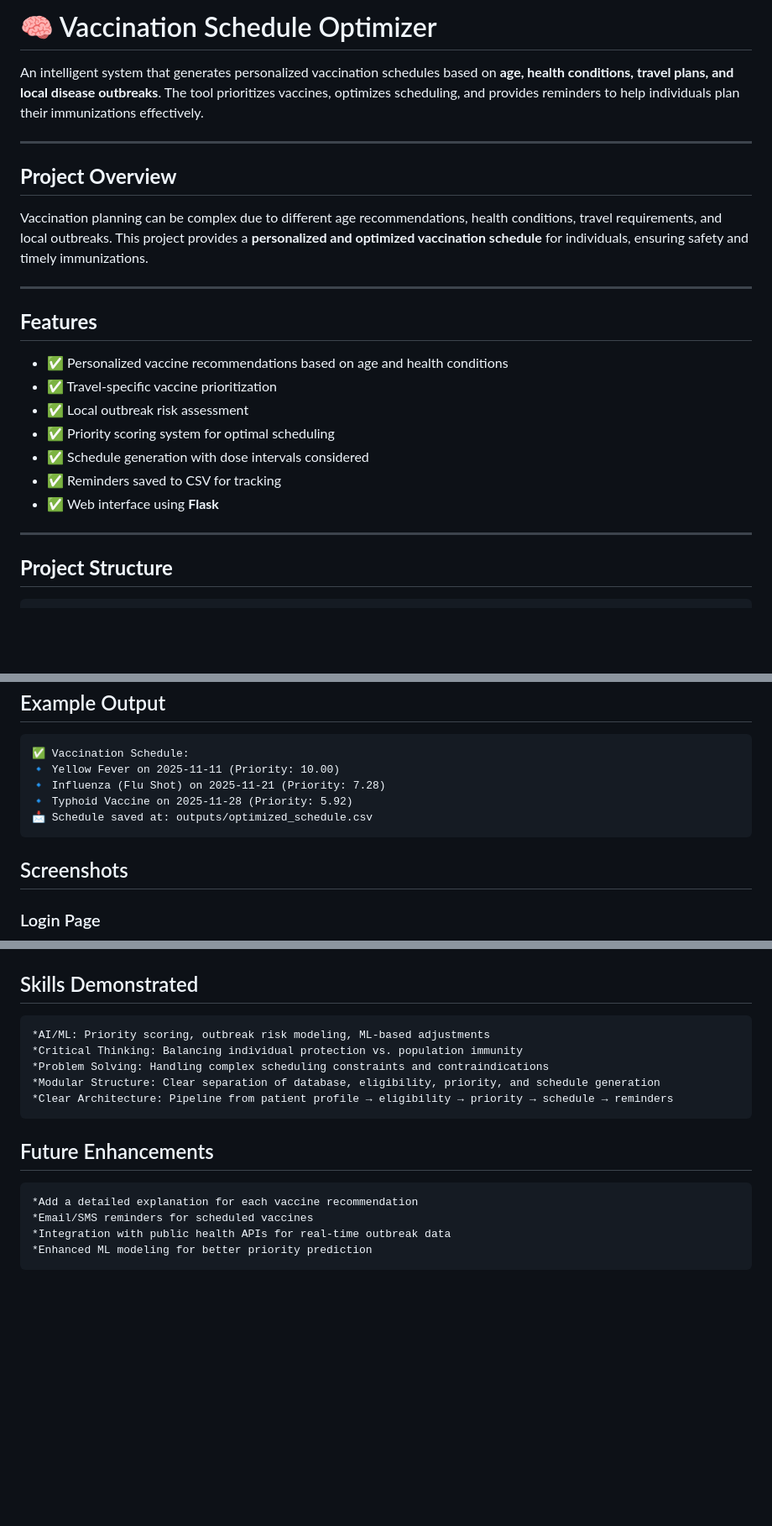
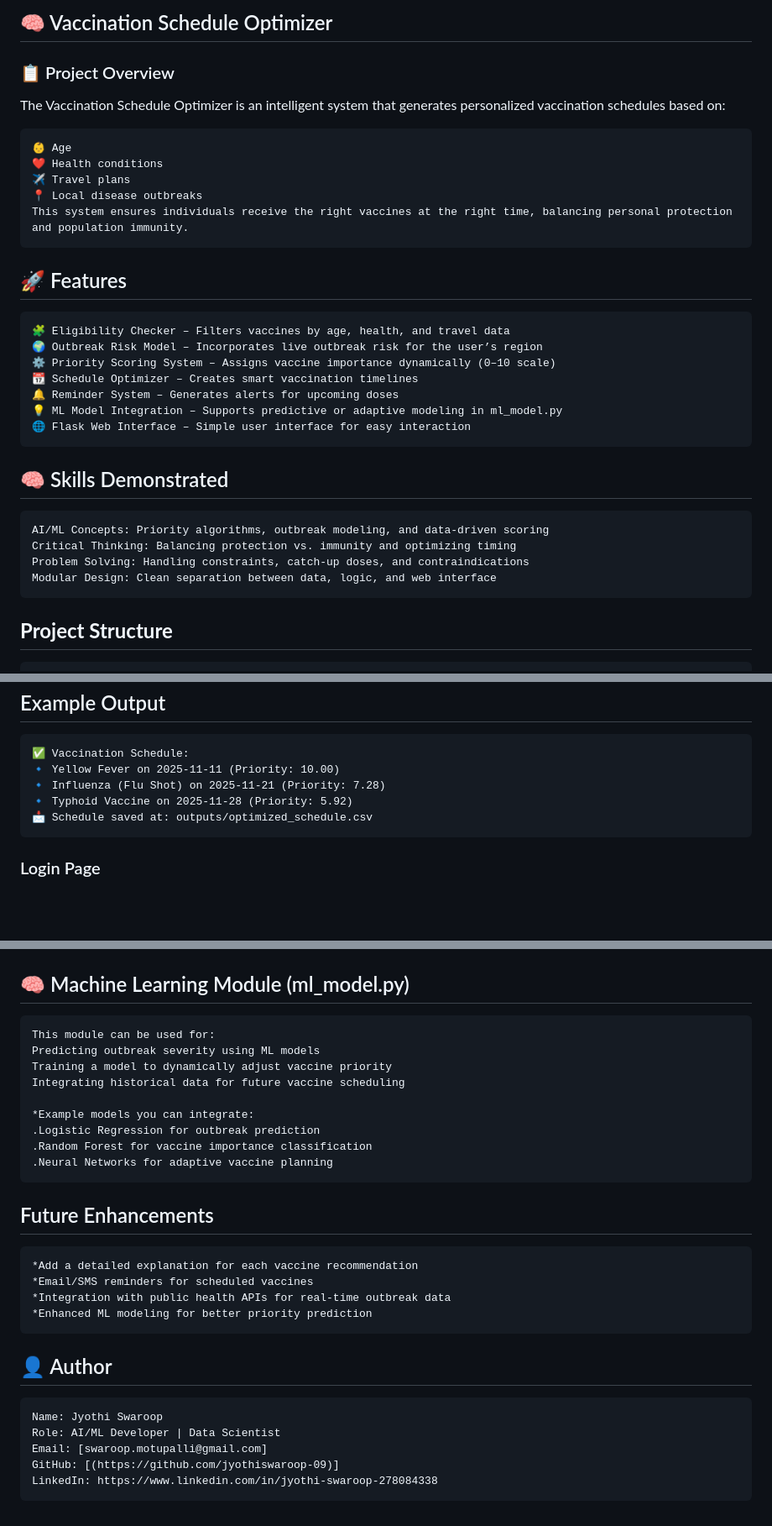
Before and after one commit to jyothiswaroop-09/Vaccination_Schedule, a Markdown page: README.md, 3 parts joined by grey strips. Shown: that part at 84% size. Rendered like a GitHub page; blank space fills up the shorter version.

Commit message:
Revise README for clarity and additional details
Updated README to enhance project overview, features, and skills demonstrated sections, and added author information.

````diff
--- a/README.md
+++ b/README.md
@@ -1,27 +1,30 @@
-# 🧠 Vaccination Schedule Optimizer
-
-An intelligent system that generates personalized vaccination schedules based on **age, health conditions, travel plans, and local disease outbreaks**. The tool prioritizes vaccines, optimizes scheduling, and provides reminders to help individuals plan their immunizations effectively.
-
----
-
-## **Project Overview**
-
-Vaccination planning can be complex due to different age recommendations, health conditions, travel requirements, and local outbreaks. This project provides a **personalized and optimized vaccination schedule** for individuals, ensuring safety and timely immunizations.
-
----
-
-## **Features**
-
-- ✅ Personalized vaccine recommendations based on age and health conditions
-- ✅ Travel-specific vaccine prioritization
-- ✅ Local outbreak risk assessment
-- ✅ Priority scoring system for optimal scheduling
-- ✅ Schedule generation with dose intervals considered
-- ✅ Reminders saved to CSV for tracking
-- ✅ Web interface using **Flask**
-
----
-
+## 🧠 Vaccination Schedule Optimizer
+### 📋 Project Overview
+The Vaccination Schedule Optimizer is an intelligent system that generates personalized vaccination schedules based on:
+```
+👶 Age
+❤️ Health conditions
+✈️ Travel plans
+📍 Local disease outbreaks
+This system ensures individuals receive the right vaccines at the right time, balancing personal protection and population immunity.
+```
+## 🚀 Features
+```
+🧩 Eligibility Checker – Filters vaccines by age, health, and travel data
+🌍 Outbreak Risk Model – Incorporates live outbreak risk for the user’s region
+⚙️ Priority Scoring System – Assigns vaccine importance dynamically (0–10 scale)
+📆 Schedule Optimizer – Creates smart vaccination timelines
+🔔 Reminder System – Generates alerts for upcoming doses
+💡 ML Model Integration – Supports predictive or adaptive modeling in ml_model.py
+🌐 Flask Web Interface – Simple user interface for easy interaction
+```
+## 🧠 Skills Demonstrated
+```
+AI/ML Concepts: Priority algorithms, outbreak modeling, and data-driven scoring
+Critical Thinking: Balancing protection vs. immunity and optimizing timing
+Problem Solving: Handling constraints, catch-up doses, and contraindications
+Modular Design: Clean separation between data, logic, and web interface
+```
 ## **Project Structure**
 ```
 Vaccination_Schedule_Optimizer/
@@ -114,7 +117,6 @@ http://127.0.0.1:5000/
 🔹 Typhoid Vaccine on 2025-11-28 (Priority: 5.92)
 📩 Schedule saved at: outputs/optimized_schedule.csv
 ```
-## Screenshots
 ### Login Page
 ![Login Page](outputs/screenshots/Login(1).png)
 
@@ -129,13 +131,18 @@ http://127.0.0.1:5000/
 
 ### Output Page
 ![Output Page](outputs/screenshots/Output(5).png)
-## Skills Demonstrated
+
+## 🧠 Machine Learning Module (ml_model.py)
 ```
-*AI/ML: Priority scoring, outbreak risk modeling, ML-based adjustments
-*Critical Thinking: Balancing individual protection vs. population immunity
-*Problem Solving: Handling complex scheduling constraints and contraindications
-*Modular Structure: Clear separation of database, eligibility, priority, and schedule generation
-*Clear Architecture: Pipeline from patient profile → eligibility → priority → schedule → reminders
+This module can be used for:
+Predicting outbreak severity using ML models
+Training a model to dynamically adjust vaccine priority
+Integrating historical data for future vaccine scheduling
+
+*Example models you can integrate:
+.Logistic Regression for outbreak prediction
+.Random Forest for vaccine importance classification
+.Neural Networks for adaptive vaccine planning
 ```
 ## Future Enhancements
 ```
@@ -144,3 +151,11 @@ http://127.0.0.1:5000/
 *Integration with public health APIs for real-time outbreak data
 *Enhanced ML modeling for better priority prediction
 ```
+## 👤 Author
+```
+Name: Jyothi Swaroop
+Role: AI/ML Developer | Data Scientist
+Email: [swaroop.motupalli@gmail.com]
+GitHub: [(https://github.com/jyothiswaroop-09)]
+LinkedIn: https://www.linkedin.com/in/jyothi-swaroop-278084338
+```
````
